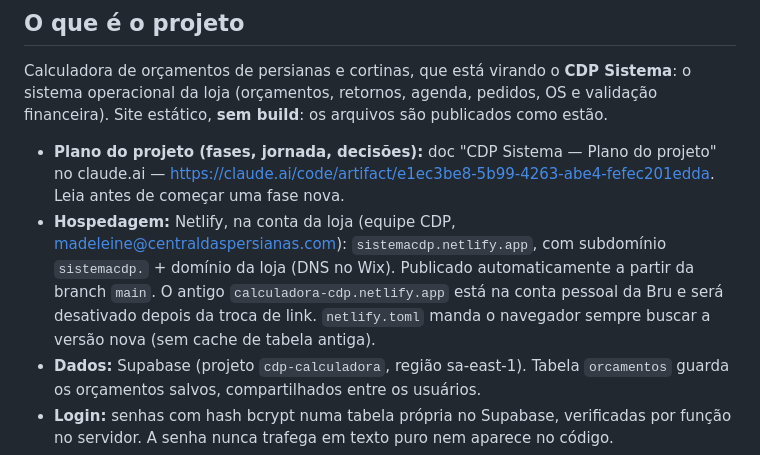
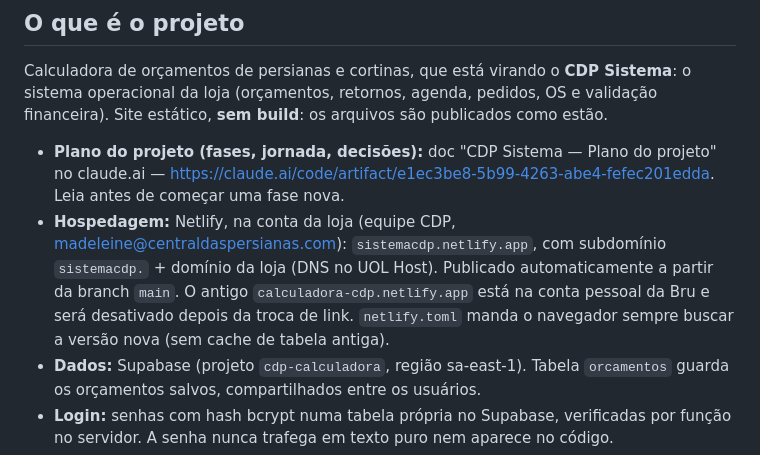
Before and after one commit to madeleine-CDP/calculadora-cdp, a Markdown page: CLAUDE.md, the part around the change. Rendered like a GitHub page.

Commit message:
CLAUDE.md: DNS do domínio fica no UOL Host
Co-Authored-By: Claude Opus 5.5 <noreply@anthropic.com>
Claude-Session: https://claude.ai/code/session_01CJEF5GDov3Bh1KBXYWsmQs

```diff
--- a/CLAUDE.md
+++ b/CLAUDE.md
@@ -16,7 +16,7 @@ Leia este arquivo inteiro antes de qualquer alteração.
 Calculadora de orçamentos de persianas e cortinas, que está virando o **CDP Sistema**: o sistema operacional da loja (orçamentos, retornos, agenda, pedidos, OS e validação financeira). Site estático, **sem build**: os arquivos são publicados como estão.
 
 - **Plano do projeto (fases, jornada, decisões):** doc "CDP Sistema — Plano do projeto" no claude.ai — https://claude.ai/code/artifact/e1ec3be8-5b99-4263-abe4-fefec201edda. Leia antes de começar uma fase nova.
-- **Hospedagem:** Netlify, na conta da loja (equipe CDP, madeleine@centraldaspersianas.com): `sistemacdp.netlify.app`, com subdomínio `sistemacdp.` + domínio da loja (DNS no Wix). Publicado automaticamente a partir da branch `main`. O antigo `calculadora-cdp.netlify.app` está na conta pessoal da Bru e será desativado depois da troca de link. `netlify.toml` manda o navegador sempre buscar a versão nova (sem cache de tabela antiga).
+- **Hospedagem:** Netlify, na conta da loja (equipe CDP, madeleine@centraldaspersianas.com): `sistemacdp.netlify.app`, com subdomínio `sistemacdp.` + domínio da loja (DNS no UOL Host). Publicado automaticamente a partir da branch `main`. O antigo `calculadora-cdp.netlify.app` está na conta pessoal da Bru e será desativado depois da troca de link. `netlify.toml` manda o navegador sempre buscar a versão nova (sem cache de tabela antiga).
 - **Dados:** Supabase (projeto `cdp-calculadora`, região sa-east-1). Tabela `orcamentos` guarda os orçamentos salvos, compartilhados entre os usuários.
 - **Login:** senhas com hash bcrypt numa tabela própria no Supabase, verificadas por função no servidor. A senha nunca trafega em texto puro nem aparece no código.
 - **Fonte da verdade:** este repositório. O antigo Artifact no claude.ai virou histórico e não deve mais ser editado.
```
